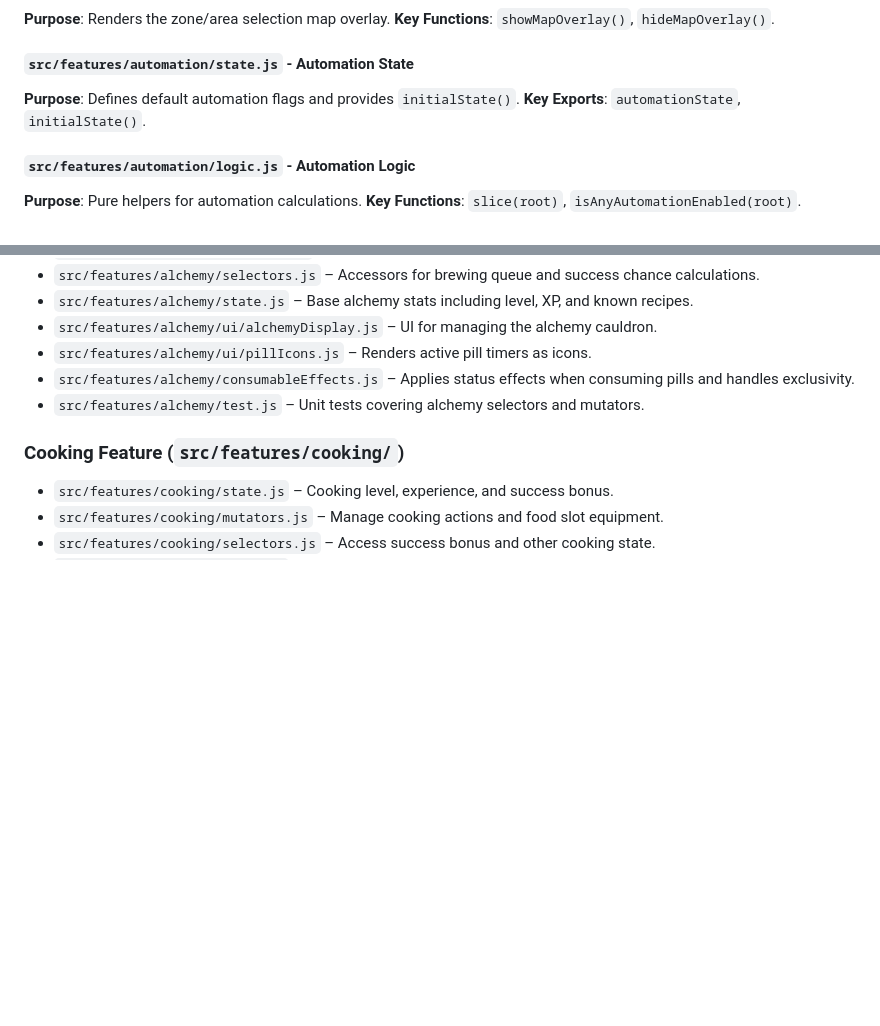
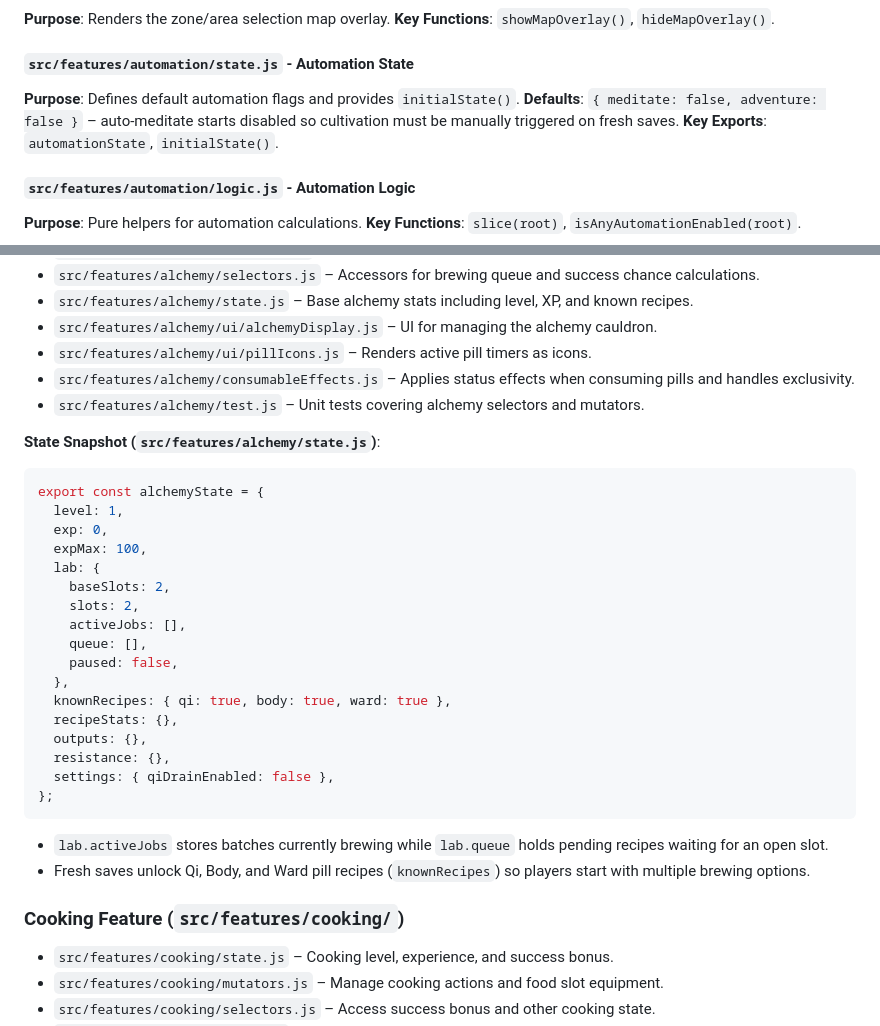
Before and after one commit to recalledz/way-of-ascension, a Markdown page: docs/project-structure.md, 2 parts joined by grey strips. Rendered like a GitHub page; blank space fills up the shorter version.

````diff
--- a/docs/project-structure.md
+++ b/docs/project-structure.md
@@ -1029,6 +1086,7 @@ Paths added:
 
 #### `src/features/automation/state.js` - Automation State
 **Purpose**: Defines default automation flags and provides `initialState()`.
+**Defaults**: `{ meditate: false, adventure: false }` – auto-meditate starts disabled so cultivation must be manually triggered on fresh saves.
 **Key Exports**: `automationState`, `initialState()`.
 
 #### `src/features/automation/logic.js` - Automation Logic
@@ -1171,6 +1229,31 @@ Paths added:
 - `src/features/alchemy/consumableEffects.js` – Applies status effects when consuming pills and handles exclusivity.
 - `src/features/alchemy/test.js` – Unit tests covering alchemy selectors and mutators.
 
+**State Snapshot (`src/features/alchemy/state.js`)**:
+
+```javascript
+export const alchemyState = {
+  level: 1,
+  exp: 0,
+  expMax: 100,
+  lab: {
+    baseSlots: 2,
+    slots: 2,
+    activeJobs: [],
+    queue: [],
+    paused: false,
+  },
+  knownRecipes: { qi: true, body: true, ward: true },
+  recipeStats: {},
+  outputs: {},
+  resistance: {},
+  settings: { qiDrainEnabled: false },
+};
+```
+
+- `lab.activeJobs` stores batches currently brewing while `lab.queue` holds pending recipes waiting for an open slot.
+- Fresh saves unlock Qi, Body, and Ward pill recipes (`knownRecipes`) so players start with multiple brewing options.
+
 ### Cooking Feature (`src/features/cooking/`)
 - `src/features/cooking/state.js` – Cooking level, experience, and success bonus.
 - `src/features/cooking/mutators.js` – Manage cooking actions and food slot equipment.
````
Also changed, not shown: other parts of docs/project-structure.md (+70 -13 lines).
